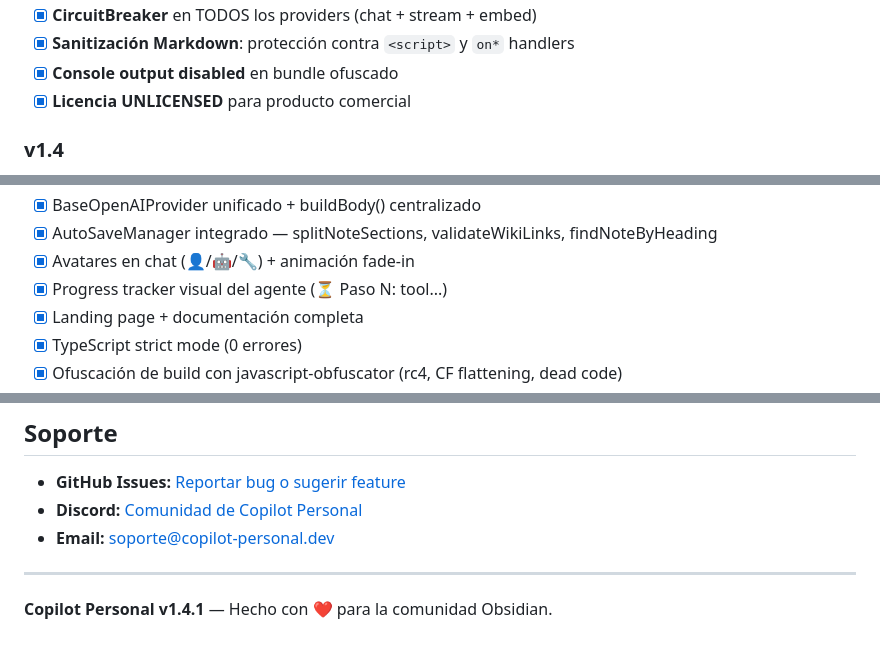
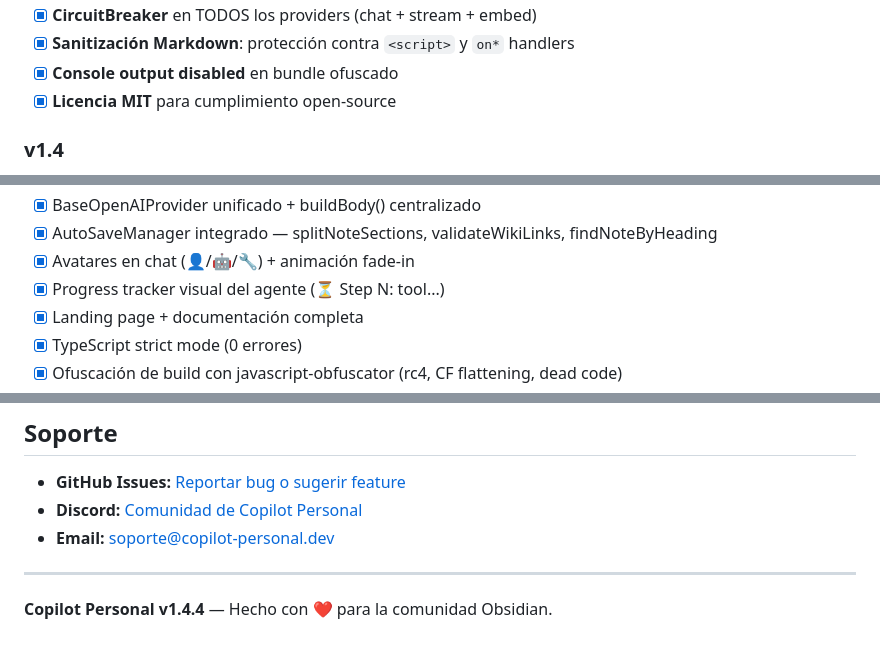
Before and after one commit to JosefBelzer/Copilot-Personal, a Markdown page: DOCUMENTATION_ES.md, 3 parts joined by grey strips. GitHub-like rendering.

```diff
--- a/DOCUMENTATION_ES.md
+++ b/DOCUMENTATION_ES.md
@@ -326,7 +333,7 @@ Grundlagen_des_Qualitätsmanagements.pdf, página 27
 - [x] **CircuitBreaker** en TODOS los providers (chat + stream + embed)
 - [x] **Sanitización Markdown**: protección contra `<script>` y `on*` handlers
 - [x] **Console output disabled** en bundle ofuscado
-- [x] **Licencia UNLICENSED** para producto comercial
+- [x] **Licencia MIT** para cumplimiento open-source
 
 ### v1.4
 - [x] **Multi-Provider Fallback (Pro)** — compensación automática de capacidades entre proveedores
@@ -346,7 +353,7 @@ Grundlagen_des_Qualitätsmanagements.pdf, página 27
 - [x] BaseOpenAIProvider unificado + buildBody() centralizado
 - [x] AutoSaveManager integrado — splitNoteSections, validateWikiLinks, findNoteByHeading
 - [x] Avatares en chat (👤/🤖/🔧) + animación fade-in
-- [x] Progress tracker visual del agente (⏳ Paso N: tool...)
+- [x] Progress tracker visual del agente (⏳ Step N: tool...)
 - [x] Landing page + documentación completa
 - [x] TypeScript strict mode (0 errores)
 - [x] Ofuscación de build con javascript-obfuscator (rc4, CF flattening, dead code)
@@ -383,4 +390,4 @@ Grundlagen_des_Qualitätsmanagements.pdf, página 27
 
 ---
 
-**Copilot Personal v1.4.1** — Hecho con ❤️ para la comunidad Obsidian.
+**Copilot Personal v1.4.4** — Hecho con ❤️ para la comunidad Obsidian.
```
Also changed, not shown: other parts of DOCUMENTATION_ES.md (+10 -3 lines), DOCUMENTATION.md (+11 -7 lines), README.md (+6 -2 lines).
